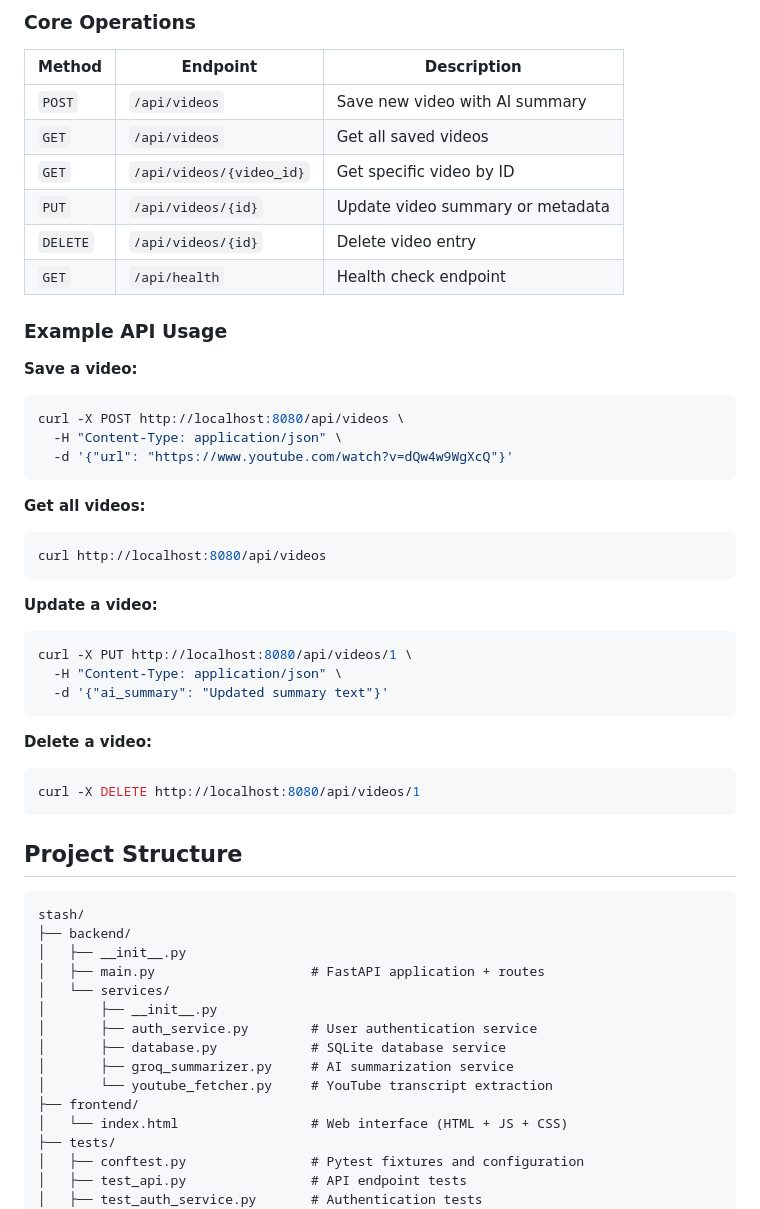
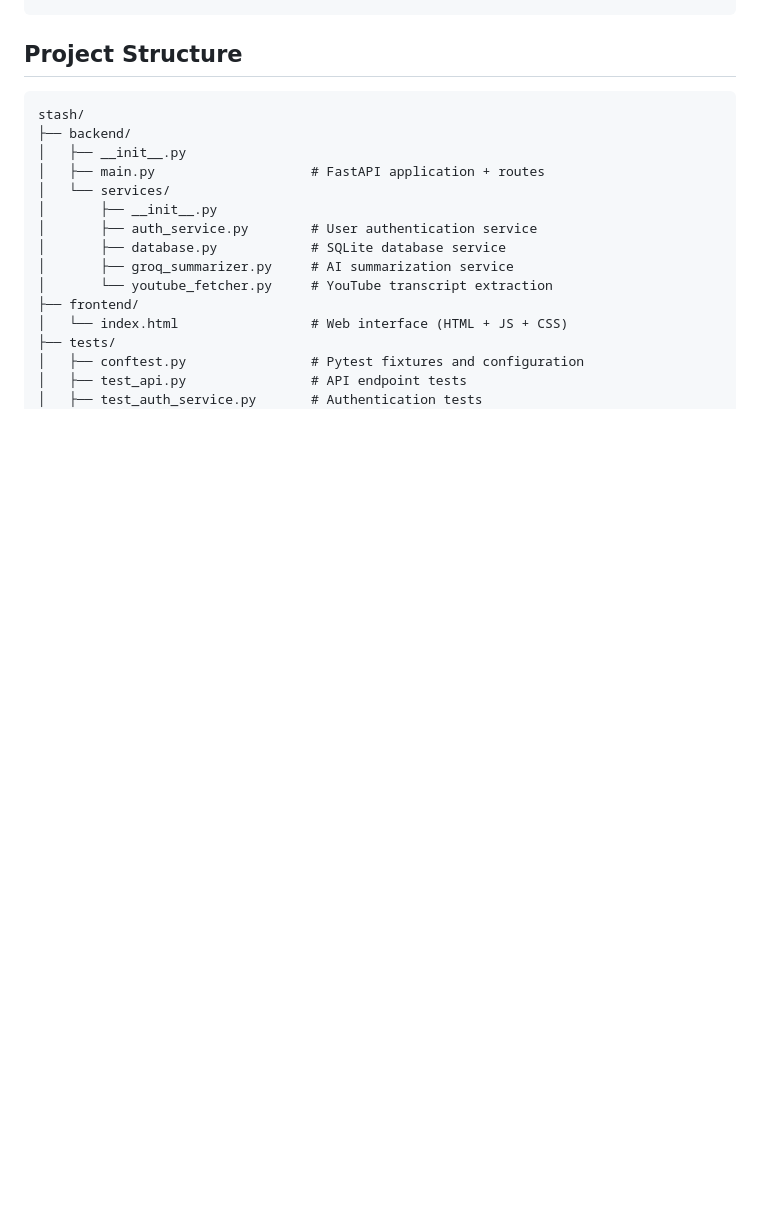
Before and after one commit to dianacord/stash, a Markdown page: README.md, the part around the change printed below. Drawn GitHub-style; blank space fills up the shorter version.

Commit message:
Small readme fix

````diff
--- a/README.md
+++ b/README.md
@@ -337,39 +187,3 @@ PYTHONPATH=. pytest tests/test_api.py::test_save_video_success -v
-### Core Operations
-
-| Method | Endpoint | Description |
-|--------|----------|-------------|
-| `POST` | `/api/videos` | Save new video with AI summary |
-| `GET` | `/api/videos` | Get all saved videos |
-| `GET` | `/api/videos/{video_id}` | Get specific video by ID |
-| `PUT` | `/api/videos/{id}` | Update video summary or metadata |
-| `DELETE` | `/api/videos/{id}` | Delete video entry |
-| `GET` | `/api/health` | Health check endpoint |
-
-### Example API Usage
-
-**Save a video:**
-```bash
-curl -X POST http://localhost:8080/api/videos \
-  -H "Content-Type: application/json" \
-  -d '{"url": "https://www.youtube.com/watch?v=dQw4w9WgXcQ"}'
-```
-
-**Get all videos:**
-```bash
-curl http://localhost:8080/api/videos
-```
-
-**Update a video:**
-```bash
-curl -X PUT http://localhost:8080/api/videos/1 \
-  -H "Content-Type: application/json" \
-  -d '{"ai_summary": "Updated summary text"}'
-```
-
-**Delete a video:**
-```bash
-curl -X DELETE http://localhost:8080/api/videos/1
-```
 
 ## Project Structure
 
````
Also changed, not shown: other parts of README.md (+0 -150 lines).
